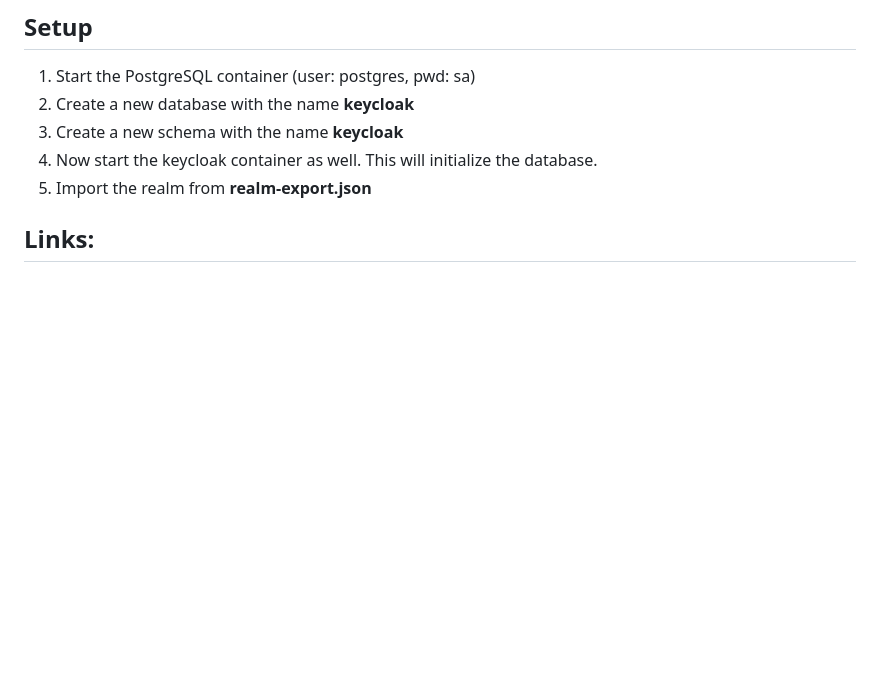
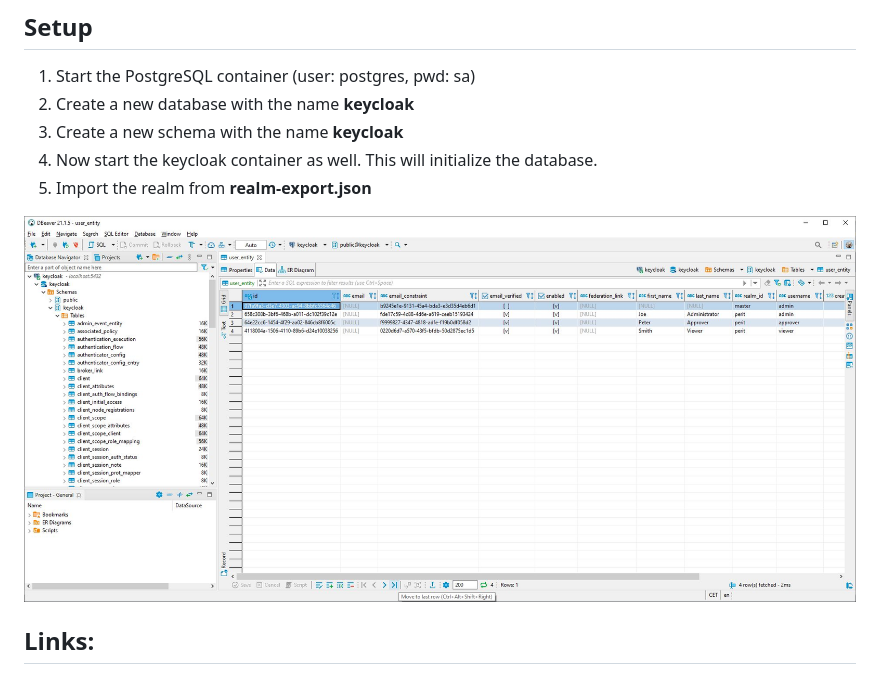
Before and after one commit to nagypet/keycloakstudy, a Markdown page: README.md, the part around the change. Drawn GitHub-style; pictures changed too: docs/database.jpg (added); blank space fills up the shorter version.

```diff
--- a/README.md
+++ b/README.md
@@ -14,6 +14,9 @@ References:
 3. Create a new schema with the name __keycloak__
 4. Now start the keycloak container as well. This will initialize the database.
 5. Import the realm from __realm-export.json__
+
+![](docs/database.jpg)
+
 
 ## Links:
 - Admin console: http://localhost:8180
```
